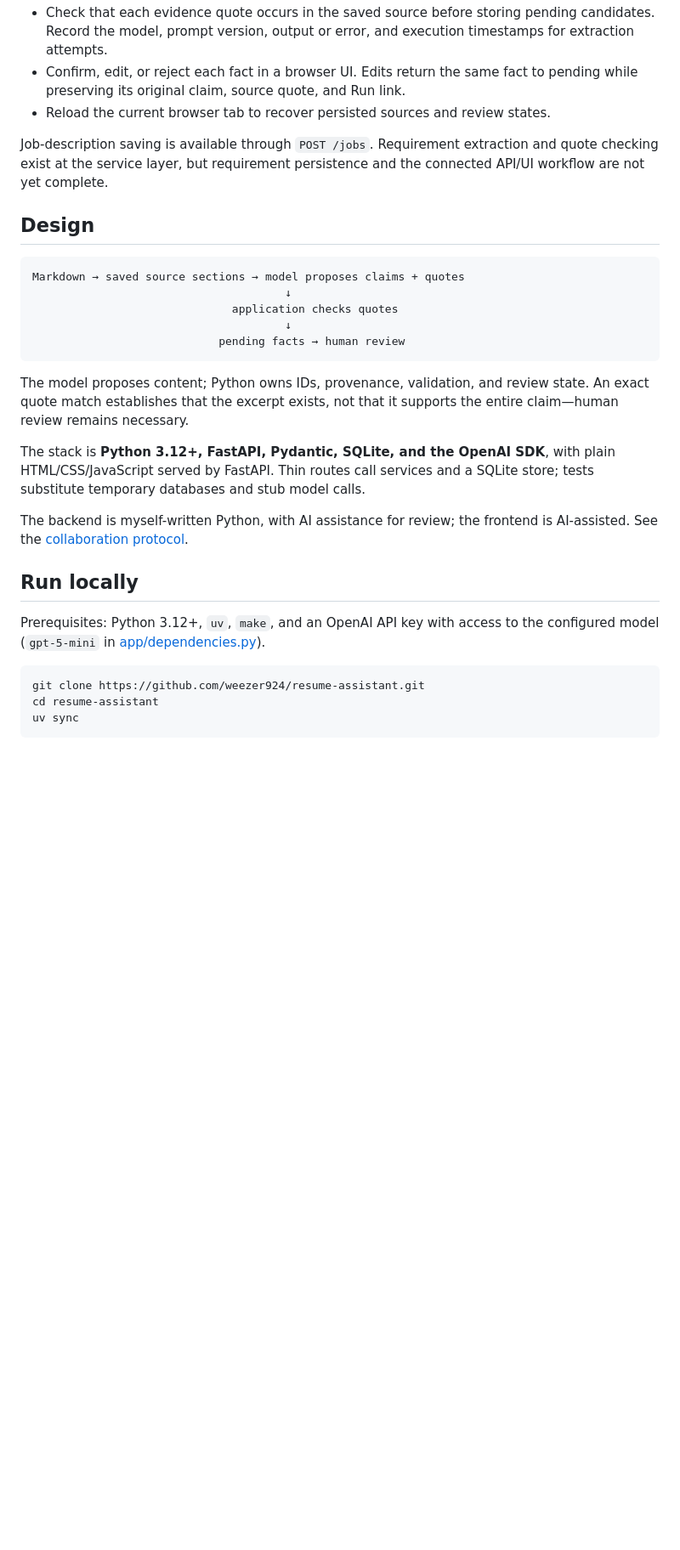
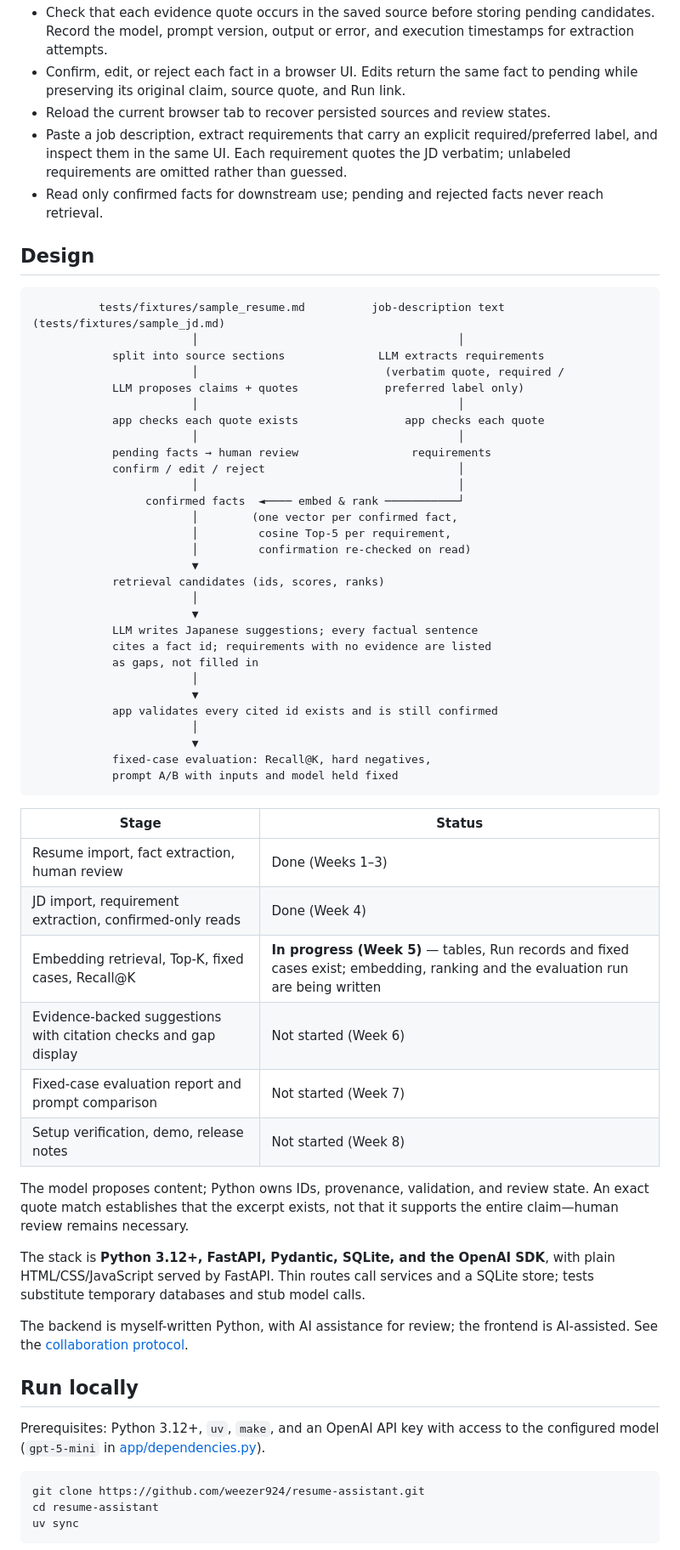
Before and after one commit to weezer924/resume-assistant, a Markdown page: README.md, the part around one of its changes. Shown at 85% size. Drawn GitHub-style; blank space fills up the shorter version.

Commit message:
add current status and update readme

````diff
--- a/README.md
+++ b/README.md
@@ -30,36 +30,65 @@ https://github.com/user-attachments/assets/2776ecdb-5d39-4265-a2b2-c92cda8183c0
 - Confirm, edit, or reject each fact in a browser UI. Edits return the same fact
   to pending while preserving its original claim, source quote, and Run link.
 - Reload the current browser tab to recover persisted sources and review states.
-
-Job-description saving is available through `POST /jobs`. Requirement extraction
-and quote checking exist at the service layer, but requirement persistence and
-the connected API/UI workflow are not yet complete.
+- Paste a job description, extract requirements that carry an explicit
+  required/preferred label, and inspect them in the same UI. Each requirement
+  quotes the JD verbatim; unlabeled requirements are omitted rather than guessed.
+- Read only confirmed facts for downstream use; pending and rejected facts
+  never reach retrieval.
 
 ## Design
 
 ```text
-Markdown → saved source sections → model proposes claims + quotes
-                                      ↓
-                              application checks quotes
-                                      ↓
-                            pending facts → human review
+          tests/fixtures/sample_resume.md          job-description text (tests/fixtures/sample_jd.md)
+                        │                                       │
+            split into source sections              LLM extracts requirements
+                        │                            (verbatim quote, required /
+            LLM proposes claims + quotes             preferred label only)
+                        │                                       │
+            app checks each quote exists                app checks each quote
+                        │                                       │
+            pending facts → human review                 requirements
+            confirm / edit / reject                             │
+                        │                                       │
+                 confirmed facts  ◄──── embed & rank ───────────┘
+                        │        (one vector per confirmed fact,
+                        │         cosine Top-5 per requirement,
+                        │         confirmation re-checked on read)
+                        ▼
+            retrieval candidates (ids, scores, ranks)
+                        │
+                        ▼
+            LLM writes Japanese suggestions; every factual sentence
+            cites a fact id; requirements with no evidence are listed
+            as gaps, not filled in
+                        │
+                        ▼
+            app validates every cited id exists and is still confirmed
+                        │
+                        ▼
+            fixed-case evaluation: Recall@K, hard negatives,
+            prompt A/B with inputs and model held fixed
 ```
 
-The model proposes content; Python owns IDs, provenance, validation, and review
-state. An exact quote match establishes that the excerpt exists, not that it
-supports the entire claim—human review remains necessary.
+| Stage | Status |
+| --- | --- |
+| Resume import, fact extraction, human review | Done (Weeks 1–3) |
+| JD import, requirement extraction, confirmed-only reads | Done (Week 4) |
+| Embedding retrieval, Top-K, fixed cases, Recall@K | **In progress (Week 5)** — tables, Run records and fixed cases exist; embedding, ranking and the evaluation run are being written |
+| Evidence-backed suggestions with citation checks and gap display | Not started (Week 6) |
+| Fixed-case evaluation report and prompt comparison | Not started (Week 7) |
+| Setup verification, demo, release notes | Not started (Week 8) |
 
-The stack is **Python 3.12+, FastAPI, Pydantic, SQLite, and the OpenAI SDK**, with
-plain HTML/CSS/JavaScript served by FastAPI. Thin routes call services and a
-SQLite store; tests substitute temporary databases and stub model calls.
+The model proposes content; Python owns IDs, provenance, validation, and review state. An exact quote match establishes that the excerpt exists, not that it supports the entire claim—human review remains necessary.
+
+The stack is **Python 3.12+, FastAPI, Pydantic, SQLite, and the OpenAI SDK**, with plain HTML/CSS/JavaScript served by FastAPI. Thin routes call services and a SQLite store; tests substitute temporary databases and stub model calls.
 
 The backend is myself-written Python, with AI assistance for review; the frontend is AI-assisted. See the
 [collaboration protocol](spec/08-milestones-acceptance-criteria.md#22-learning-and-collaboration-protocol).
 
 ## Run locally
 
-Prerequisites: Python 3.12+, `uv`, `make`, and an OpenAI API key with access to the
-configured model (`gpt-5-mini` in [app/dependencies.py](app/dependencies.py)).
+Prerequisites: Python 3.12+, `uv`, `make`, and an OpenAI API key with access to the configured model (`gpt-5-mini` in [app/dependencies.py](app/dependencies.py)).
 
 ```sh
 git clone https://github.com/weezer924/resume-assistant.git
````
Also changed, not shown: other parts of README.md (+5 -24 lines).
